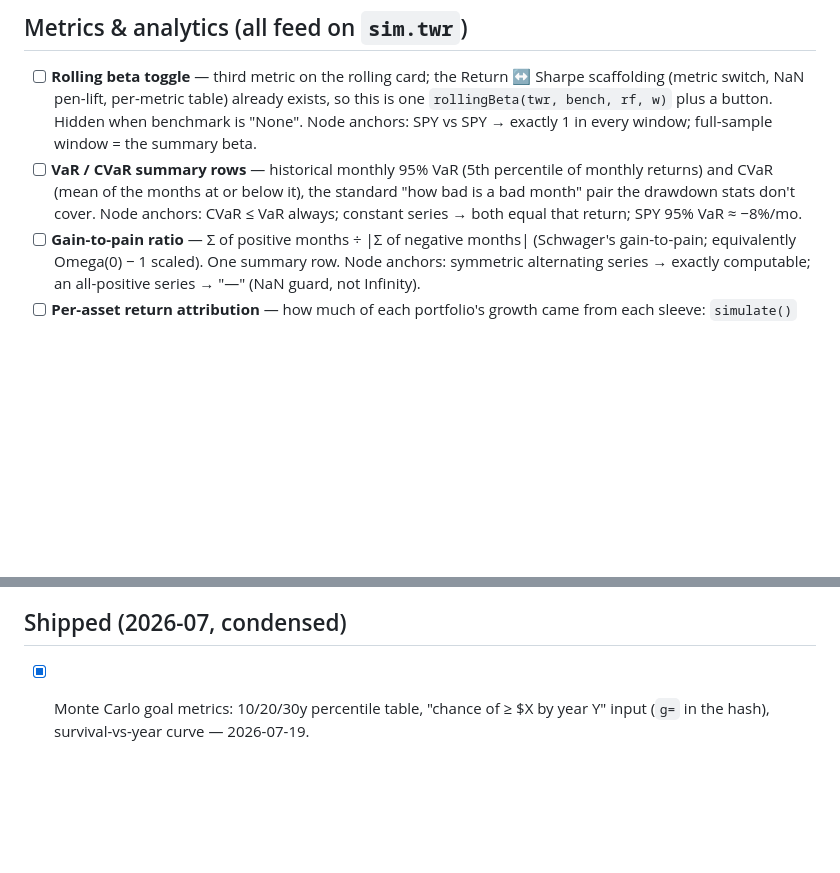
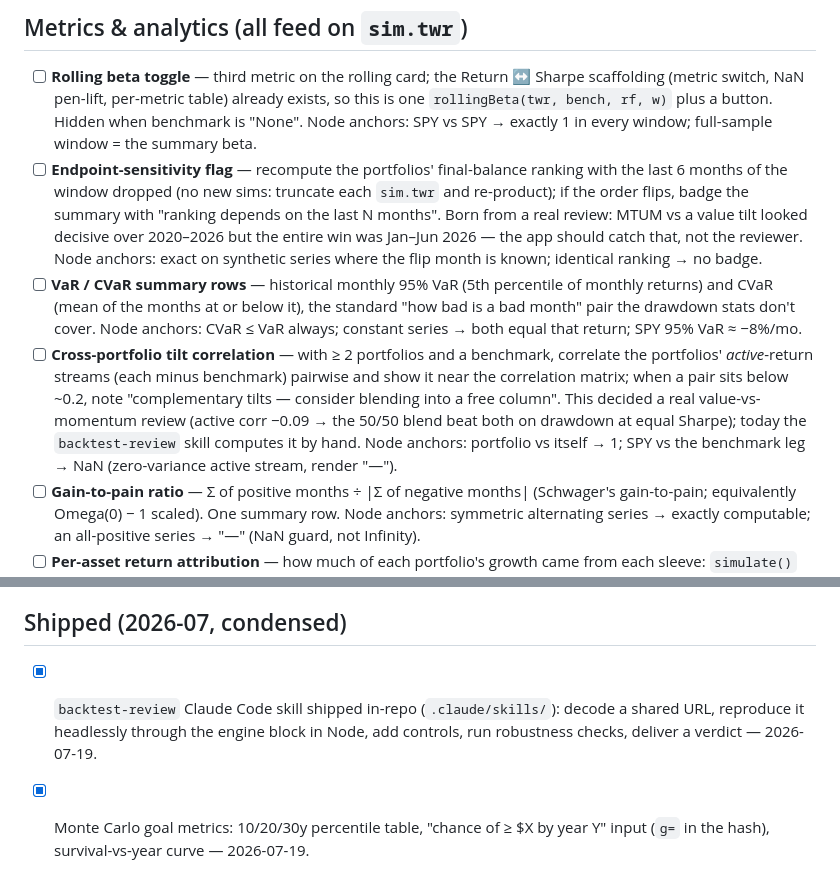
Before and after one commit to tbukuai-coder/portfolio-backtest, a Markdown page: ROADMAP.md, 2 parts joined by grey strips. Rendered like a GitHub page; blank space fills up the shorter version.

Commit message:
Roadmap: add review-driven items, log the shipped skill
Two new Metrics items born from real review sessions: an
endpoint-sensitivity flag (badge when the portfolio ranking flips with the
last 6 months dropped - the MTUM verdict artifact) and cross-portfolio
tilt correlation with a blend hint (the value-vs-momentum pick). Shipped
log gains the in-repo backtest-review skill.

Co-Authored-By: Claude Fable 5 <noreply@anthropic.com>

```diff
--- a/ROADMAP.md
+++ b/ROADMAP.md
@@ -53,11 +53,28 @@ history and `CLAUDE.md`.
       plus a button. Hidden when benchmark is "None". Node anchors:
       SPY vs SPY → exactly 1 in every window; full-sample window = the
       summary beta.
+- [ ] **Endpoint-sensitivity flag** — recompute the portfolios' final-balance
+      ranking with the last 6 months of the window dropped (no new sims:
+      truncate each `sim.twr` and re-product); if the order flips, badge the
+      summary with "ranking depends on the last N months". Born from a real
+      review: MTUM vs a value tilt looked decisive over 2020–2026 but the
+      entire win was Jan–Jun 2026 — the app should catch that, not the
+      reviewer. Node anchors: exact on synthetic series where the flip
+      month is known; identical ranking → no badge.
 - [ ] **VaR / CVaR summary rows** — historical monthly 95% VaR (5th
       percentile of monthly returns) and CVaR (mean of the months at or
       below it), the standard "how bad is a bad month" pair the drawdown
       stats don't cover. Node anchors: CVaR ≤ VaR always; constant series →
       both equal that return; SPY 95% VaR ≈ −8%/mo.
+- [ ] **Cross-portfolio tilt correlation** — with ≥ 2 portfolios and a
+      benchmark, correlate the portfolios' *active*-return streams
+      (each minus benchmark) pairwise and show it near the correlation
+      matrix; when a pair sits below ~0.2, note "complementary tilts —
+      consider blending into a free column". This decided a real
+      value-vs-momentum review (active corr −0.09 → the 50/50 blend beat
+      both on drawdown at equal Sharpe); today the `backtest-review` skill
+      computes it by hand. Node anchors: portfolio vs itself → 1; SPY vs
+      the benchmark leg → NaN (zero-variance active stream, render "—").
 - [ ] **Gain-to-pain ratio** — Σ of positive months ÷ |Σ of negative
       months| (Schwager's gain-to-pain; equivalently Omega(0) − 1 scaled).
       One summary row. Node anchors: symmetric alternating series → exactly
@@ -136,6 +153,10 @@ history and `CLAUDE.md`.
 
 ## Shipped (2026-07, condensed)
 
+- [x] `backtest-review` Claude Code skill shipped in-repo
+      (`.claude/skills/`): decode a shared URL, reproduce it headlessly
+      through the engine block in Node, add controls, run robustness
+      checks, deliver a verdict — 2026-07-19.
 - [x] Monte Carlo goal metrics: 10/20/30y percentile table, "chance of
       ≥ $X by year Y" input (`g=` in the hash), survival-vs-year curve —
       2026-07-19.
```
